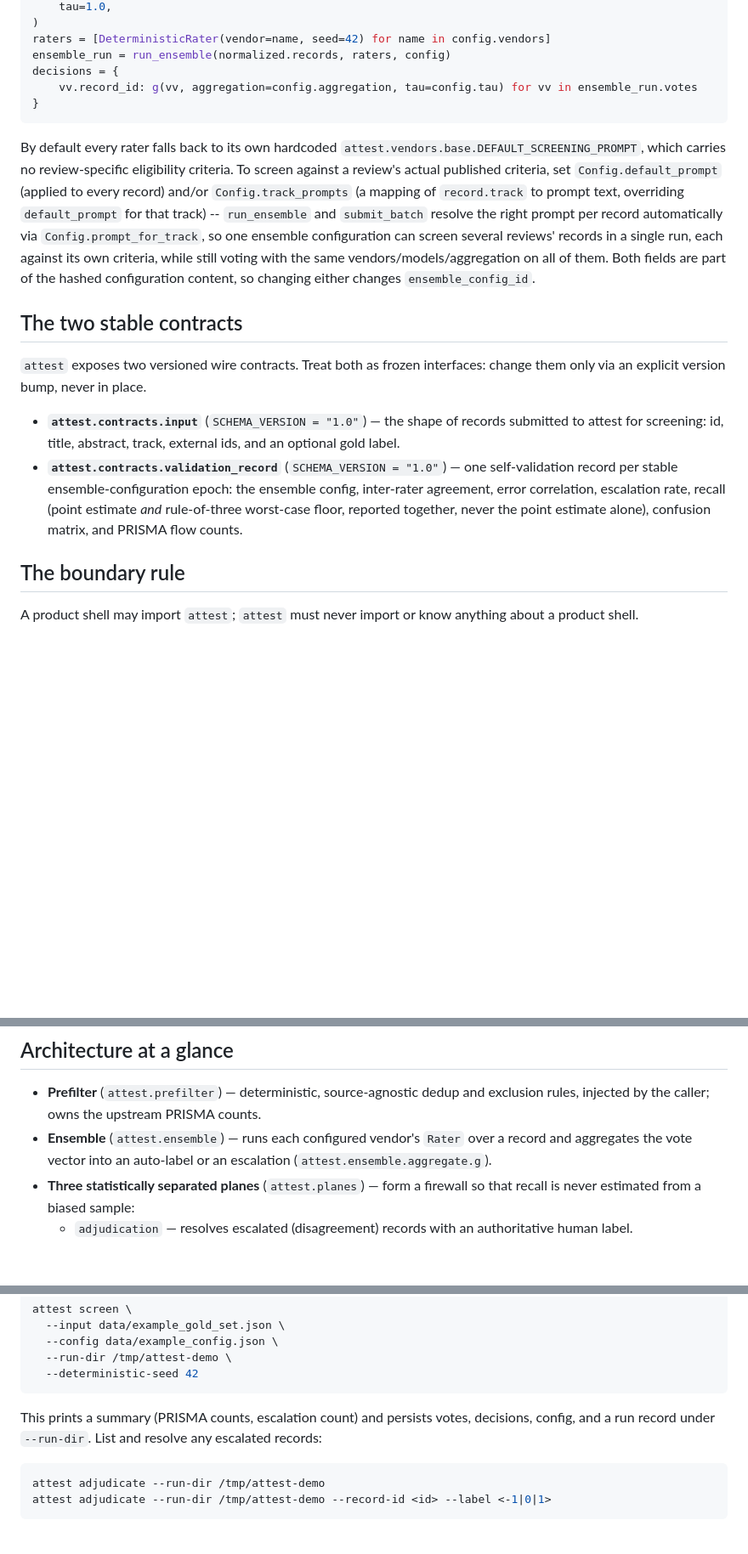
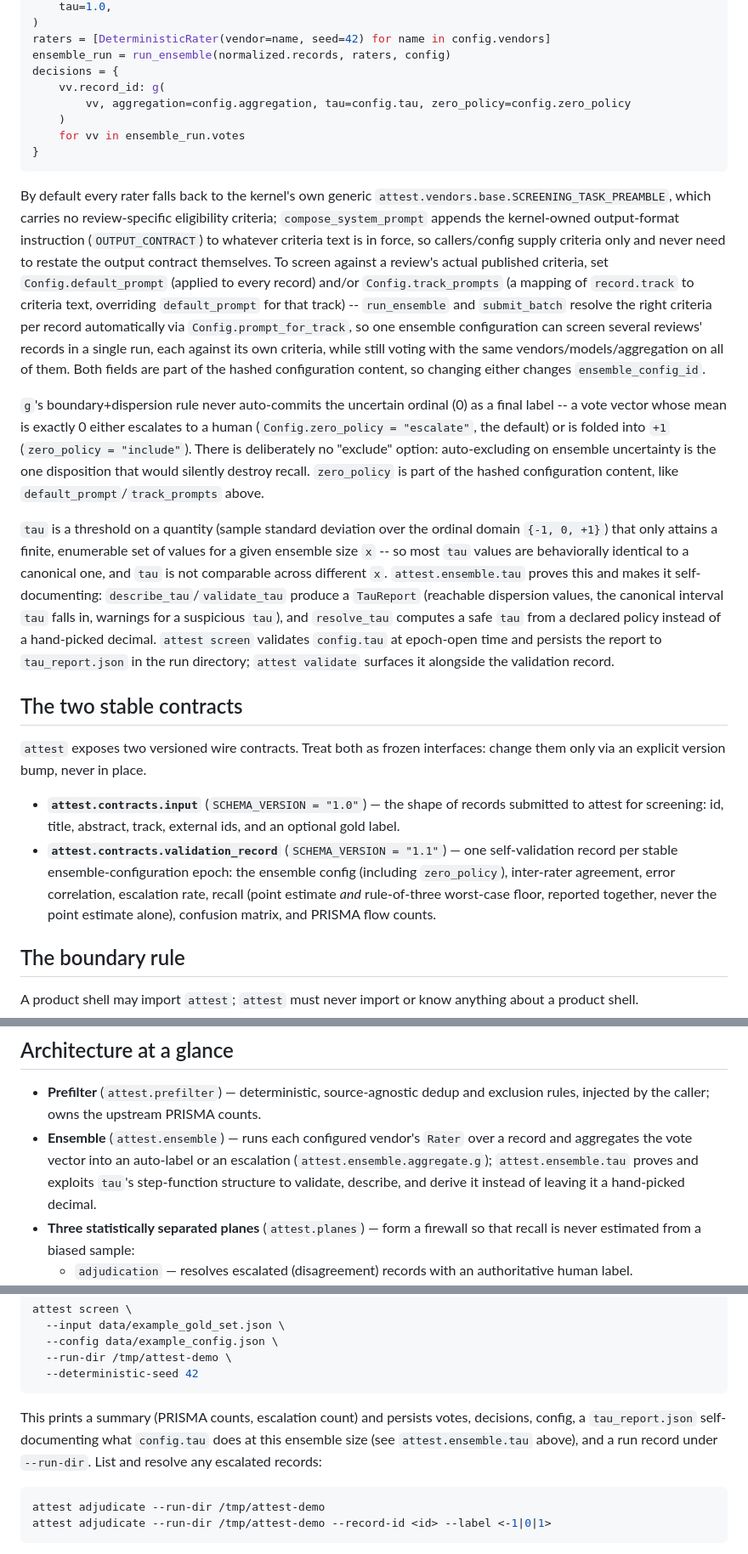
Before and after one commit to herbertkokholm/attest, a Markdown page: README.md, 3 parts joined by grey strips. Shown at 85% size. GitHub-like rendering; blank space fills up the shorter version.

Commit message:
Update README for the prompt-contract, tau, and zero_policy changes
README still referenced attest.vendors.base.DEFAULT_SCREENING_PROMPT
(removed by the prompt-contract split) and validation_record's old
SCHEMA_VERSION "1.0" (now "1.1"), and never mentioned Config.zero_policy
or attest.ensemble.tau at all. Brings the quickstart example, the two
stable contracts section, the architecture overview, and the CLI walkthrough
back in sync with the current kernel.

````diff
--- a/README.md
+++ b/README.md
@@ -56,22 +56,49 @@ config = Config(
 raters = [DeterministicRater(vendor=name, seed=42) for name in config.vendors]
 ensemble_run = run_ensemble(normalized.records, raters, config)
 decisions = {
-    vv.record_id: g(vv, aggregation=config.aggregation, tau=config.tau) for vv in ensemble_run.votes
+    vv.record_id: g(
+        vv, aggregation=config.aggregation, tau=config.tau, zero_policy=config.zero_policy
+    )
+    for vv in ensemble_run.votes
 }
 ```
 
-By default every rater falls back to its own hardcoded
-`attest.vendors.base.DEFAULT_SCREENING_PROMPT`, which carries no
-review-specific eligibility criteria. To screen against a review's actual
-published criteria, set `Config.default_prompt` (applied to every record)
-and/or `Config.track_prompts` (a mapping of `record.track` to prompt text,
-overriding `default_prompt` for that track) -- `run_ensemble` and
-`submit_batch` resolve the right prompt per record automatically via
+By default every rater falls back to the kernel's own generic
+`attest.vendors.base.SCREENING_TASK_PREAMBLE`, which carries no
+review-specific eligibility criteria; `compose_system_prompt` appends the
+kernel-owned output-format instruction (`OUTPUT_CONTRACT`) to whatever
+criteria text is in force, so callers/config supply criteria only and never
+need to restate the output contract themselves. To screen against a
+review's actual published criteria, set `Config.default_prompt` (applied to
+every record) and/or `Config.track_prompts` (a mapping of `record.track` to
+criteria text, overriding `default_prompt` for that track) -- `run_ensemble`
+and `submit_batch` resolve the right criteria per record automatically via
 `Config.prompt_for_track`, so one ensemble configuration can screen several
 reviews' records in a single run, each against its own criteria, while still
 voting with the same vendors/models/aggregation on all of them. Both fields
 are part of the hashed configuration content, so changing either changes
 `ensemble_config_id`.
+
+`g`'s boundary+dispersion rule never auto-commits the uncertain ordinal (0)
+as a final label -- a vote vector whose mean is exactly 0 either escalates
+to a human (`Config.zero_policy = "escalate"`, the default) or is folded
+into `+1` (`zero_policy = "include"`). There is deliberately no "exclude"
+option: auto-excluding on ensemble uncertainty is the one disposition that
+would silently destroy recall. `zero_policy` is part of the hashed
+configuration content, like `default_prompt`/`track_prompts` above.
+
+`tau` is a threshold on a quantity (sample standard deviation over the
+ordinal domain `{-1, 0, +1}`) that only attains a finite, enumerable set of
+values for a given ensemble size `x` -- so most `tau` values are
+behaviorally identical to a canonical one, and `tau` is not comparable
+across different `x`. `attest.ensemble.tau` proves this and makes it
+self-documenting: `describe_tau`/`validate_tau` produce a `TauReport`
+(reachable dispersion values, the canonical interval `tau` falls in,
+warnings for a suspicious `tau`), and `resolve_tau` computes a safe `tau`
+from a declared policy instead of a hand-picked decimal. `attest screen`
+validates `config.tau` at epoch-open time and persists the report to
+`tau_report.json` in the run directory; `attest validate` surfaces it
+alongside the validation record.
 
 ## The two stable contracts
 
@@ -81,12 +108,12 @@ interfaces: change them only via an explicit version bump, never in place.
 - **`attest.contracts.input`** (`SCHEMA_VERSION = "1.0"`) — the shape of
   records submitted to attest for screening: id, title, abstract, track,
   external ids, and an optional gold label.
-- **`attest.contracts.validation_record`** (`SCHEMA_VERSION = "1.0"`) — one
+- **`attest.contracts.validation_record`** (`SCHEMA_VERSION = "1.1"`) — one
   self-validation record per stable ensemble-configuration epoch: the
-  ensemble config, inter-rater agreement, error correlation, escalation
-  rate, recall (point estimate *and* rule-of-three worst-case floor,
-  reported together, never the point estimate alone), confusion matrix, and
-  PRISMA flow counts.
+  ensemble config (including `zero_policy`), inter-rater agreement, error
+  correlation, escalation rate, recall (point estimate *and* rule-of-three
+  worst-case floor, reported together, never the point estimate alone),
+  confusion matrix, and PRISMA flow counts.
 
 ## The boundary rule
 
@@ -130,7 +157,9 @@ argument behind the ensemble.
   counts.
 - **Ensemble** (`attest.ensemble`) — runs each configured vendor's `Rater`
   over a record and aggregates the vote vector into an auto-label or an
-  escalation (`attest.ensemble.aggregate.g`).
+  escalation (`attest.ensemble.aggregate.g`); `attest.ensemble.tau` proves
+  and exploits `tau`'s step-function structure to validate, describe, and
+  derive it instead of leaving it a hand-picked decimal.
 - **Three statistically separated planes** (`attest.planes`) — form a
   firewall so that recall is never estimated from a biased sample:
   - `adjudication` — resolves escalated (disagreement) records with an
@@ -175,8 +204,9 @@ attest screen \
 ```
 
 This prints a summary (PRISMA counts, escalation count) and persists votes,
-decisions, config, and a run record under `--run-dir`. List and resolve any
-escalated records:
+decisions, config, a `tau_report.json` self-documenting what `config.tau`
+does at this ensemble size (see `attest.ensemble.tau` above), and a run
+record under `--run-dir`. List and resolve any escalated records:
 
 ```bash
 attest adjudicate --run-dir /tmp/attest-demo
````
Also changed, not shown: other parts of README.md (+5 -0 lines).
